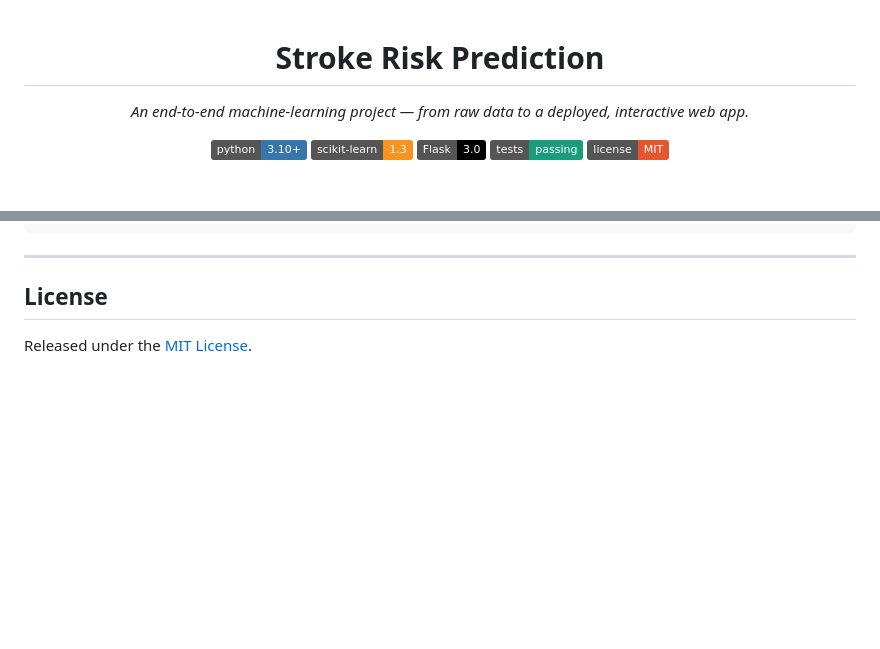
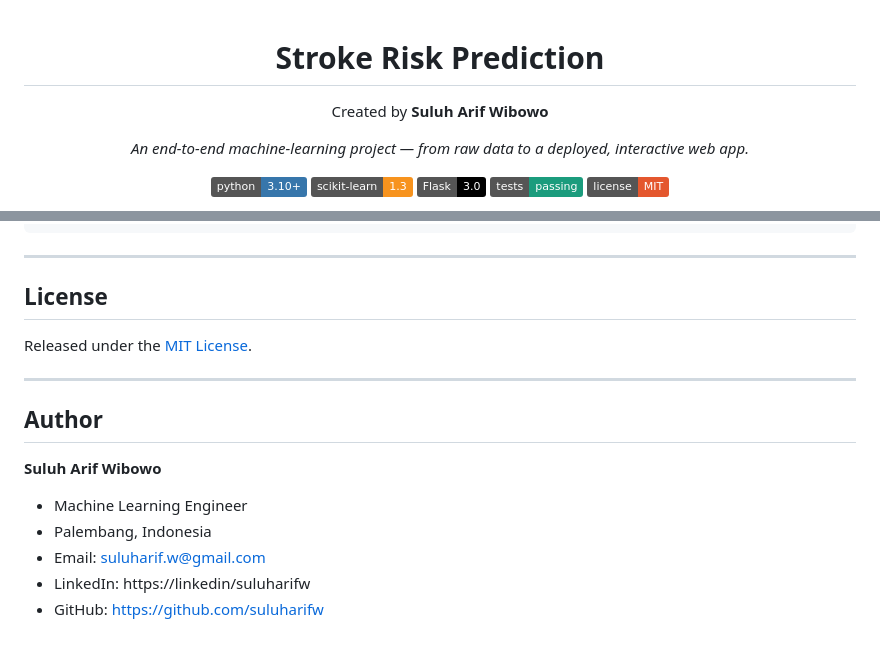
Before and after one commit to suluharifw/stroke-risk-prediction, a Markdown page: README.md, 2 parts joined by grey strips. Drawn GitHub-style; badges without logos; blank space fills up the shorter version.

Commit message:
Update README with author details
Added author information and contact details.

```diff
--- a/README.md
+++ b/README.md
@@ -1,4 +1,8 @@
 <h1 align="center">Stroke Risk Prediction</h1>
+
+<p align="center">
+Created by <b>Suluh Arif Wibowo</b>
+</p>
 
 <p align="center">
   <em>An end-to-end machine-learning project — from raw data to a deployed, interactive web app.</em>
@@ -174,3 +178,15 @@ make lint     # ruff
 ## License
 
 Released under the [MIT License](LICENSE).
+
+---
+
+## Author
+
+**Suluh Arif Wibowo**
+
+- Machine Learning Engineer
+- Palembang, Indonesia
+- Email: suluharif.w@gmail.com
+- LinkedIn: https://linkedin/suluharifw
+- GitHub: https://github.com/suluharifw
```
